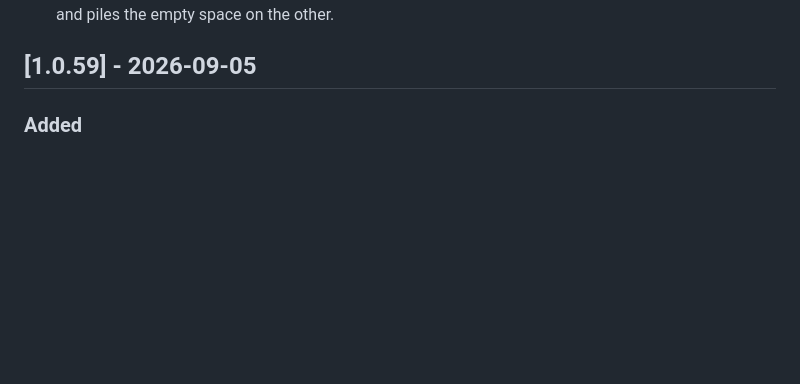
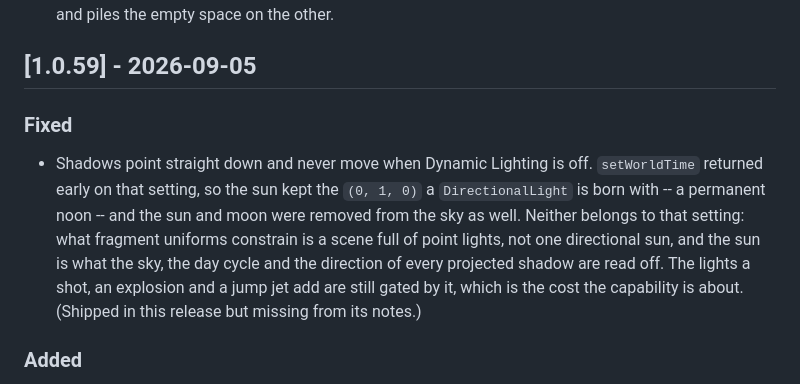
Before and after one commit to BZFlag-Dev/bzo, a Markdown page: CHANGELOG.md, the part around the change. Rendered like a GitHub page; blank space fills up the shorter version.

Commit message:
Record the shadow fix that shipped undocumented
Decoupling the day cycle from the Dynamic Lighting setting went out in
v1.0.59, inside a commit whose message says "No behaviour change by
default" and which was described as adding measurement knobs. It was
neither: it also removed the early return that froze the sun, which is a
user-visible fix and the answer to a reported bug.

The v1.0.59 section gets the entry it should have had. The tag is left
alone.

```diff
--- a/CHANGELOG.md
+++ b/CHANGELOG.md
@@ -25,6 +25,9 @@ The format is based on Keep a Changelog, and versions use SemVer tags like v1.0.
 - The settings rows centre at every width. A narrow-screen rule let the value column shrink to its content and handed the label all the slack, which with a right-aligned label pushes the pair to one side and piles the empty space on the other.
 
 ## [1.0.59] - 2026-09-05
+
+### Fixed
+- Shadows point straight down and never move when Dynamic Lighting is off. `setWorldTime` returned early on that setting, so the sun kept the `(0, 1, 0)` a `DirectionalLight` is born with -- a permanent noon -- and the sun and moon were removed from the sky as well. Neither belongs to that setting: what fragment uniforms constrain is a scene full of point lights, not one directional sun, and the sun is what the sky, the day cycle and the direction of every projected shadow are read off. The lights a shot, an explosion and a jump jet add are still gated by it, which is the cost the capability is about. (Shipped in this release but missing from its notes.)
 
 ### Added
 - Team mates are shaded apart within their team's colour. Upstream gives every tank on a team the one colour (`Team::getTankColor`, `Team.cxx:30`) and has nothing per player; bzo already gave every player a colour of their own outside team mode, and the radar already drew blips in whatever the server assigned, so this narrows that same picker to a band around the team colour with only team mates to stay clear of. Two red tanks are told apart at a range where the labels are unreadable, and a red tank is still unmistakably red: the hue spread is bounded by the closest pair of team colours, red and purple, and `test:team-mode` asserts that against the colour table rather than trusting a comment. Nothing is rebalanced when a player leaves -- the gap they free is the one the next joiner is most likely to take, and a tank that changed colour mid-match would undo the only thing the shade is for.
```
